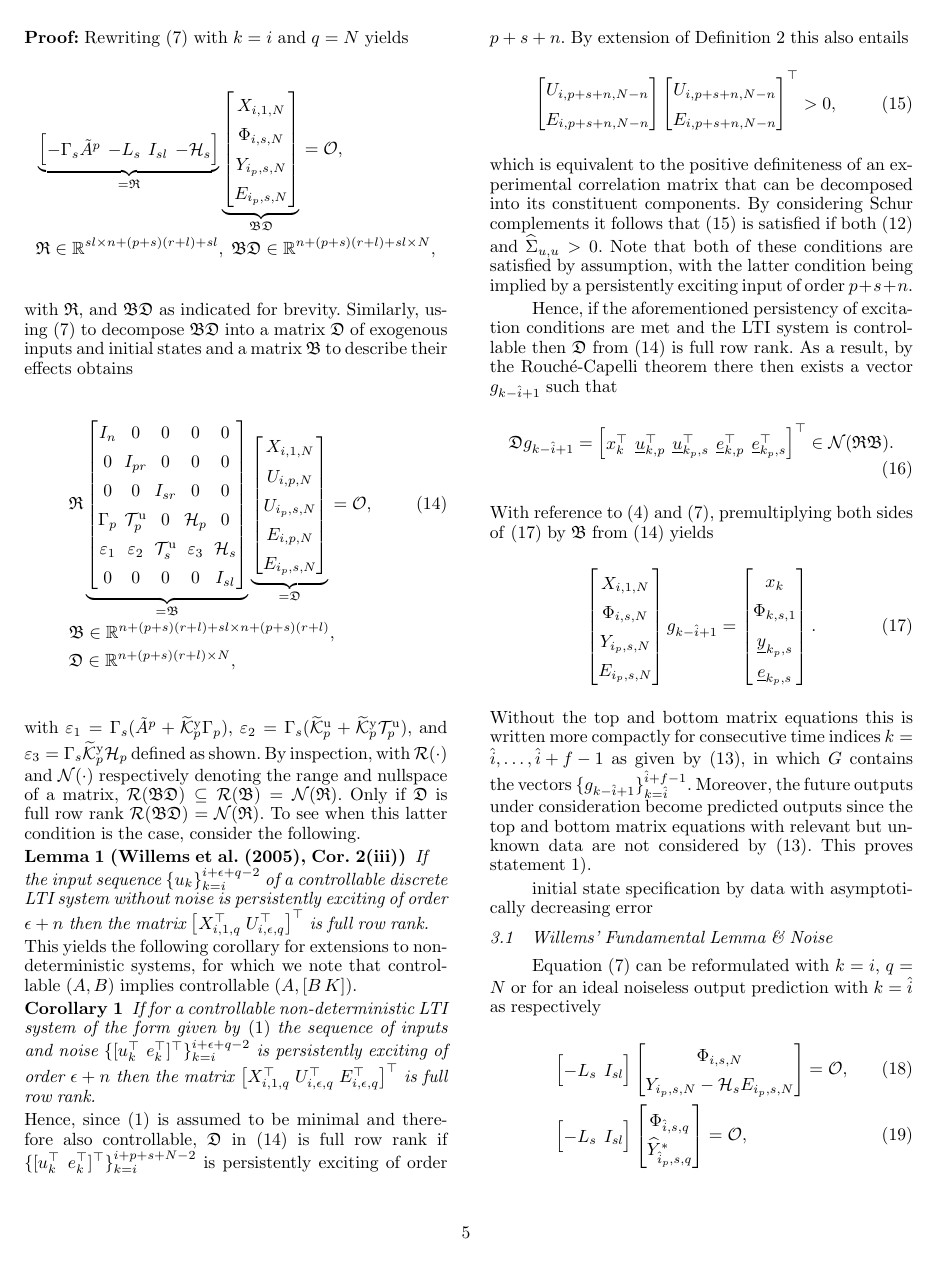
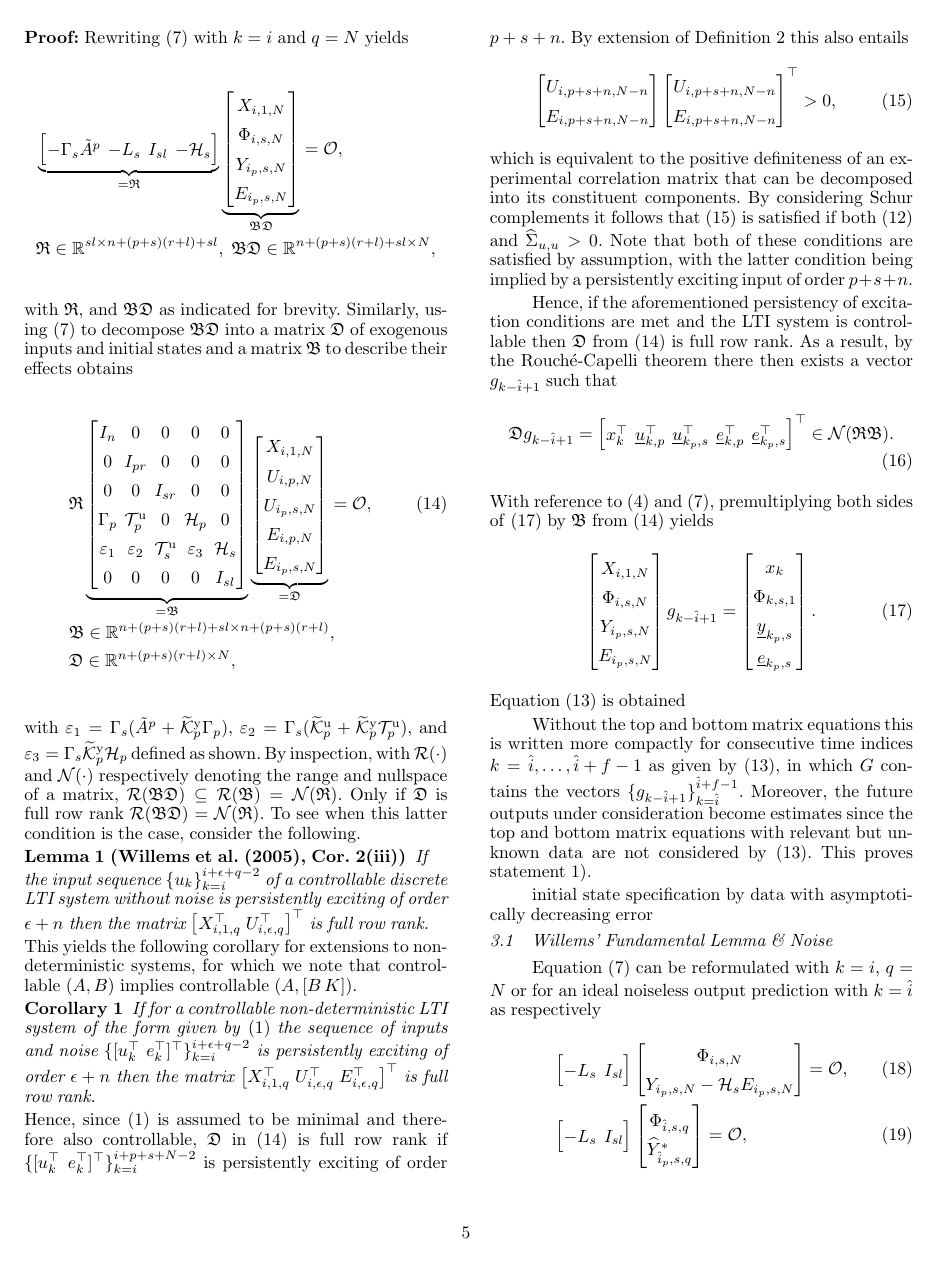
Before and after one commit to TUDelft-DataDrivenControl/Automatica2024_CL-DeePC, a LaTeX document (autosam.tex, which reads sections/3_CL_DeePC.tex): page 5 of 9. Compiled offline with pdfLaTeX.

Commit message:
Update on Overleaf.

```diff
--- a/sections/3_CL_DeePC.tex
+++ b/sections/3_CL_DeePC.tex
@@ -144,7 +144,9 @@ With reference to~\eqref{eq:Yf1} and~\eqref{eq:DataEq1}, premultiplying both sid
         \datavec{e}{k_p,s}
     \end{bmatrix}.
 \end{align}
-Without the top and bottom matrix equations this is written more compactly for consecutive time indices $k={\hat{i},\dots,\hat{i}+f-1}$ as given by \eqref{eq:Theorem1}, in which $G$ contains the vectors $\{g_{k-\hat{i}+1}\}_{k=\hat{i}}^{\hat{i}+f-1}$. Moreover, the future outputs under consideration become predicted outputs since the top and bottom matrix equations with relevant but unknown data are not considered by~\eqref{eq:Theorem1}. This proves statement~\ref{claim:G_exists}).
+Equation~\eqref{eq:Theorem1} is obtained
+
+Without the top and bottom matrix equations this is written more compactly for consecutive time indices $k={\hat{i},\dots,\hat{i}+f-1}$ as given by \eqref{eq:Theorem1}, in which $G$ contains the vectors $\{g_{k-\hat{i}+1}\}_{k=\hat{i}}^{\hat{i}+f-1}$. Moreover, the future outputs under consideration become estimates since the top and bottom matrix equations with relevant but unknown data are not considered by~\eqref{eq:Theorem1}. This proves statement~\ref{claim:G_exists}).
 
 initial state specification by data with asymptotically decreasing error
 
```
